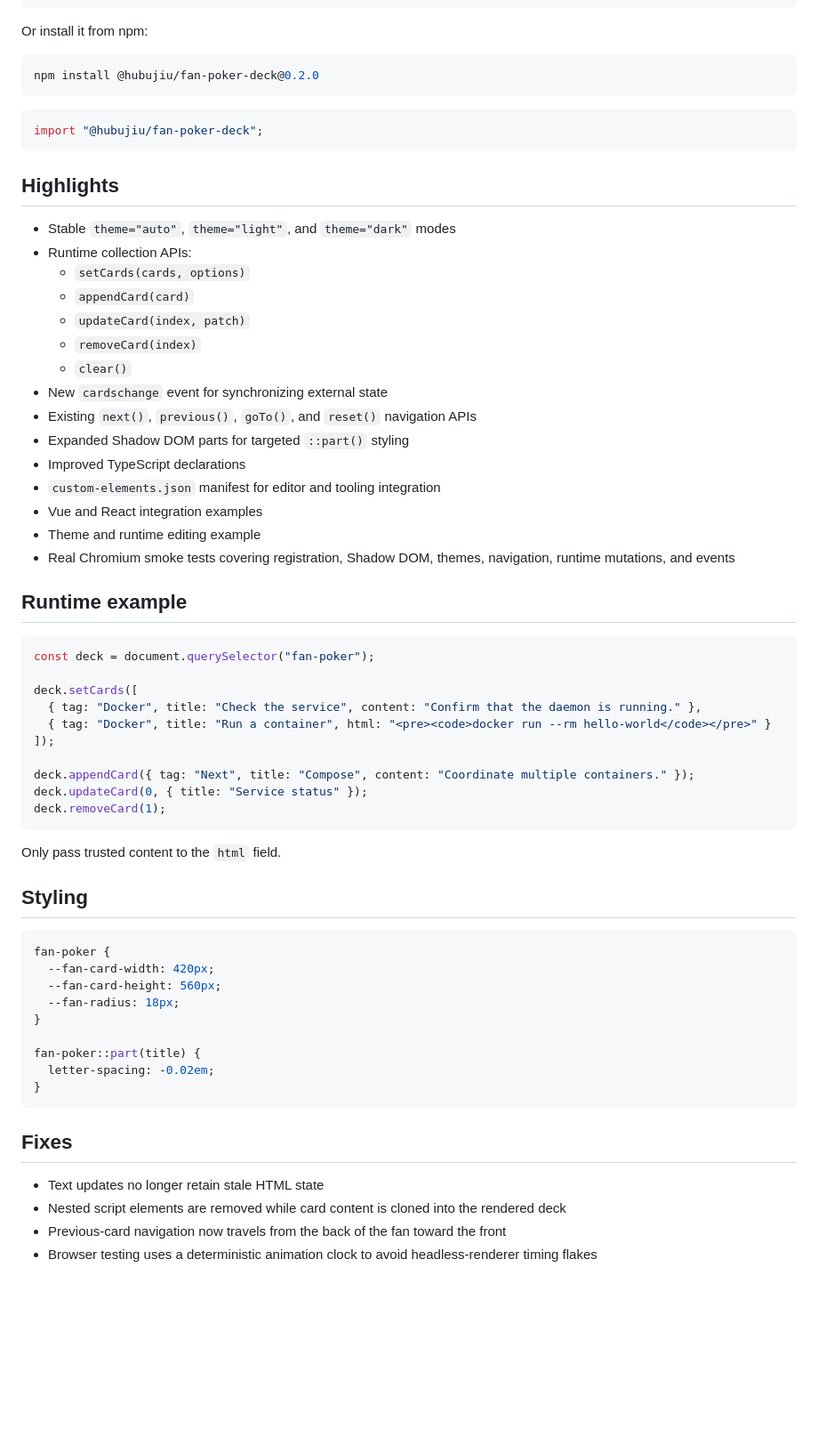
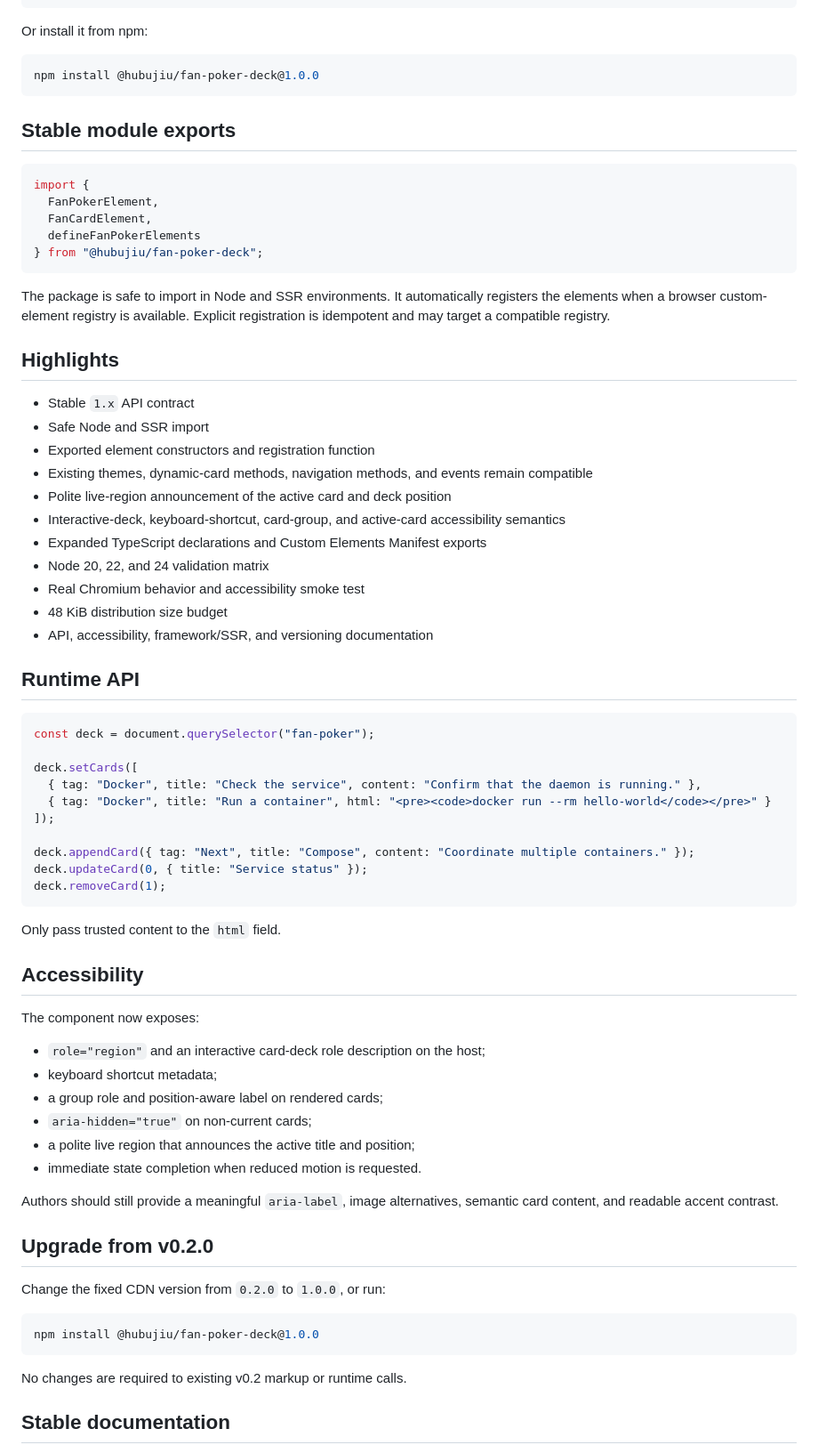
Before and after one commit to Hubujiu/fan-poker-teaching-skill, a Markdown page: RELEASE_NOTES.md, the part around one of its changes. Shown at 89% size. Rendered like a GitHub page; blank space fills up the shorter version.

Commit message:
Prepare v1.0.0 release notes

````diff
--- a/RELEASE_NOTES.md
+++ b/RELEASE_NOTES.md
@@ -24,32 +28,36 @@ This release turns the first reusable component into a more complete runtime bui
 Or install it from npm:
 
 ```bash
-npm install @hubujiu/fan-poker-deck@0.2.0
+npm install @hubujiu/fan-poker-deck@1.0.0
 ```
 
+## Stable module exports
+
 ```js
-import "@hubujiu/fan-poker-deck";
+import {
+  FanPokerElement,
+  FanCardElement,
+  defineFanPokerElements
+} from "@hubujiu/fan-poker-deck";
 ```
+
+The package is safe to import in Node and SSR environments. It automatically registers the elements when a browser custom-element registry is available. Explicit registration is idempotent and may target a compatible registry.
 
 ## Highlights
 
-- Stable `theme="auto"`, `theme="light"`, and `theme="dark"` modes
-- Runtime collection APIs:
-  - `setCards(cards, options)`
-  - `appendCard(card)`
-  - `updateCard(index, patch)`
-  - `removeCard(index)`
-  - `clear()`
-- New `cardschange` event for synchronizing external state
-- Existing `next()`, `previous()`, `goTo()`, and `reset()` navigation APIs
-- Expanded Shadow DOM parts for targeted `::part()` styling
-- Improved TypeScript declarations
-- `custom-elements.json` manifest for editor and tooling integration
-- Vue and React integration examples
-- Theme and runtime editing example
-- Real Chromium smoke tests covering registration, Shadow DOM, themes, navigation, runtime mutations, and events
+- Stable `1.x` API contract
+- Safe Node and SSR import
+- Exported element constructors and registration function
+- Existing themes, dynamic-card methods, navigation methods, and events remain compatible
+- Polite live-region announcement of the active card and deck position
+- Interactive-deck, keyboard-shortcut, card-group, and active-card accessibility semantics
+- Expanded TypeScript declarations and Custom Elements Manifest exports
+- Node 20, 22, and 24 validation matrix
+- Real Chromium behavior and accessibility smoke test
+- 48 KiB distribution size budget
+- API, accessibility, framework/SSR, and versioning documentation
 
-## Runtime example
+## Runtime API
 
 ```js
 const deck = document.querySelector("fan-poker");
@@ -66,24 +74,28 @@ deck.removeCard(1);
 
 Only pass trusted content to the `html` field.
 
-## Styling
+## Accessibility
 
-```css
-fan-poker {
-  --fan-card-width: 420px;
-  --fan-card-height: 560px;
-  --fan-radius: 18px;
-}
+The component now exposes:
 
-fan-poker::part(title) {
-  letter-spacing: -0.02em;
-}
+- `role="region"` and an interactive card-deck role description on the host;
+- keyboard shortcut metadata;
+- a group role and position-aware label on rendered cards;
+- `aria-hidden="true"` on non-current cards;
+- a polite live region that announces the active title and position;
+- immediate state completion when reduced motion is requested.
+
+Authors should still provide a meaningful `aria-label`, image alternatives, semantic card content, and readable accent contrast.
+
+## Upgrade from v0.2.0
+
+Change the fixed CDN version from `0.2.0` to `1.0.0`, or run:
+
+```bash
+npm install @hubujiu/fan-poker-deck@1.0.0
 ```
 
-## Fixes
+No changes are required to existing v0.2 markup or runtime calls.
 
-- Text updates no longer retain stale HTML state
-- Nested script elements are removed while card content is cloned into the rendered deck
-- Previous-card navigation now travels from the back of the fan toward the front
-- Browser testing uses a deterministic animation clock to avoid headless-renderer timing flakes
+## Stable documentation
 
````
Also changed, not shown: other parts of RELEASE_NOTES.md (+20 -31 lines).
